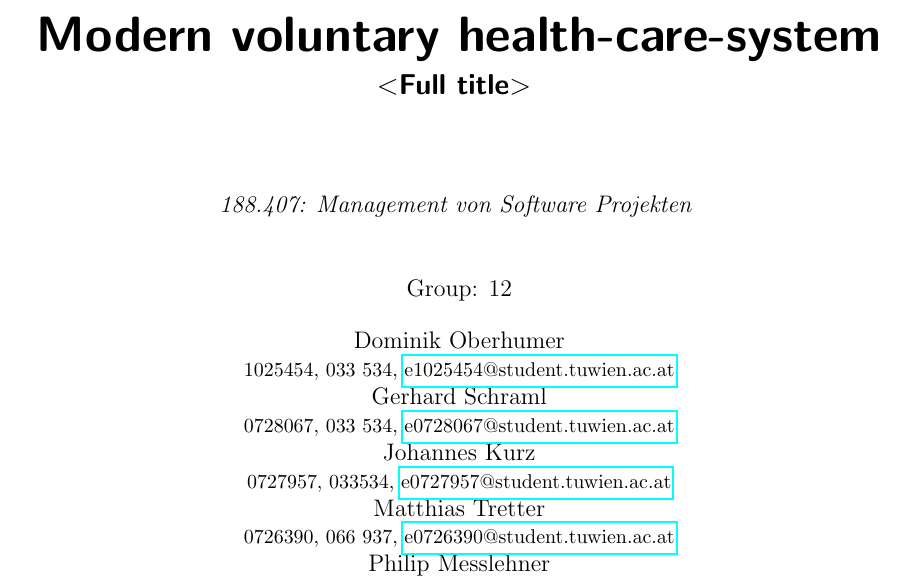
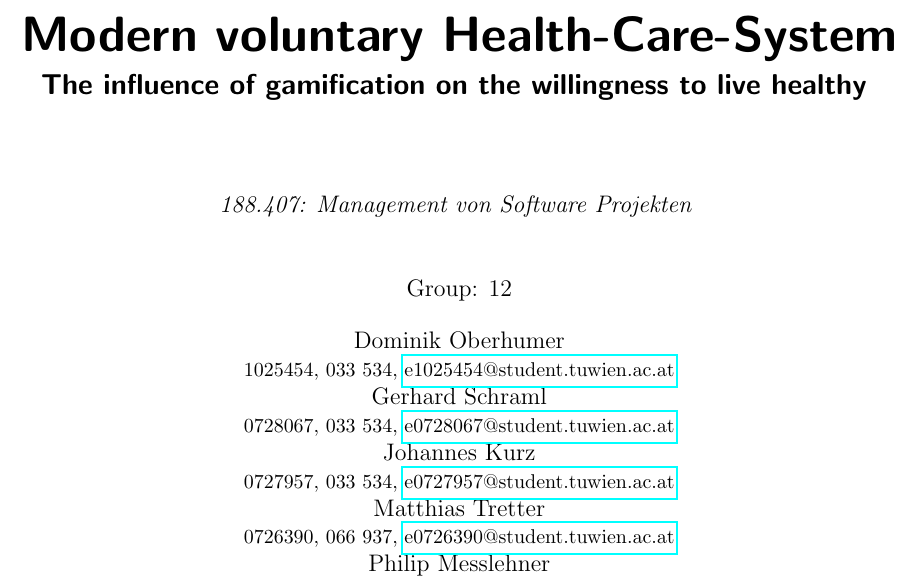
Before and after one commit to myell0w/TU-WS12-MSWP, a LaTeX document (paper/mswp2012-proposal.tex): part of page 1 of 11, cut so that both start at the same text. Compiled offline with pdfLaTeX.

Commit message:
Add full title

```diff
--- a/paper/mswp2012-proposal.tex
+++ b/paper/mswp2012-proposal.tex
@@ -21,8 +21,8 @@
 
 % --------------------------------------------------------------
 
-\providecommand*{\ShortTitle}{Modern voluntary health-care-system}
-\providecommand*{\FullTitle}{$<$Full title$>$}
+\providecommand*{\ShortTitle}{Modern voluntary Health-Care-System}
+\providecommand*{\FullTitle}{The influence of gamification on the willingness to live healthy}
 
 % --------------------------------------------------------------
 
@@ -35,7 +35,7 @@
 Group: 12\bigskip \\
 Dominik Oberhumer \\ {\small 1025454, 033 534, \href{mailto:e1025454@student.tuwien.ac.at}{e1025454@student.tuwien.ac.at}}\\
 Gerhard Schraml \\ {\small 0728067, 033 534, \href{mailto:e0728067@student.tuwien.ac.at}{e0728067@student.tuwien.ac.at}}\\
-Johannes Kurz \\ {\small 0727957, 033534, \href{mailto:e0727957@student.tuwien.ac.at}{e0727957@student.tuwien.ac.at}}\\
+Johannes Kurz \\ {\small 0727957, 033 534, \href{mailto:e0727957@student.tuwien.ac.at}{e0727957@student.tuwien.ac.at}}\\
 Matthias Tretter \\ {\small 0726390, 066 937,  \href{mailto:e0726390@student.tuwien.ac.at}{e0726390@student.tuwien.ac.at}}\\
 Philip Messlehner \\ {\small 0728061, 066 937, \href{mailto:e0728061@student.tuwien.ac.at}{e0728061@student.tuwien.ac.at}}\\
 \vspace{4cm}
```
Also changed, not shown: paper/mswp2012-proposal.pdf.
